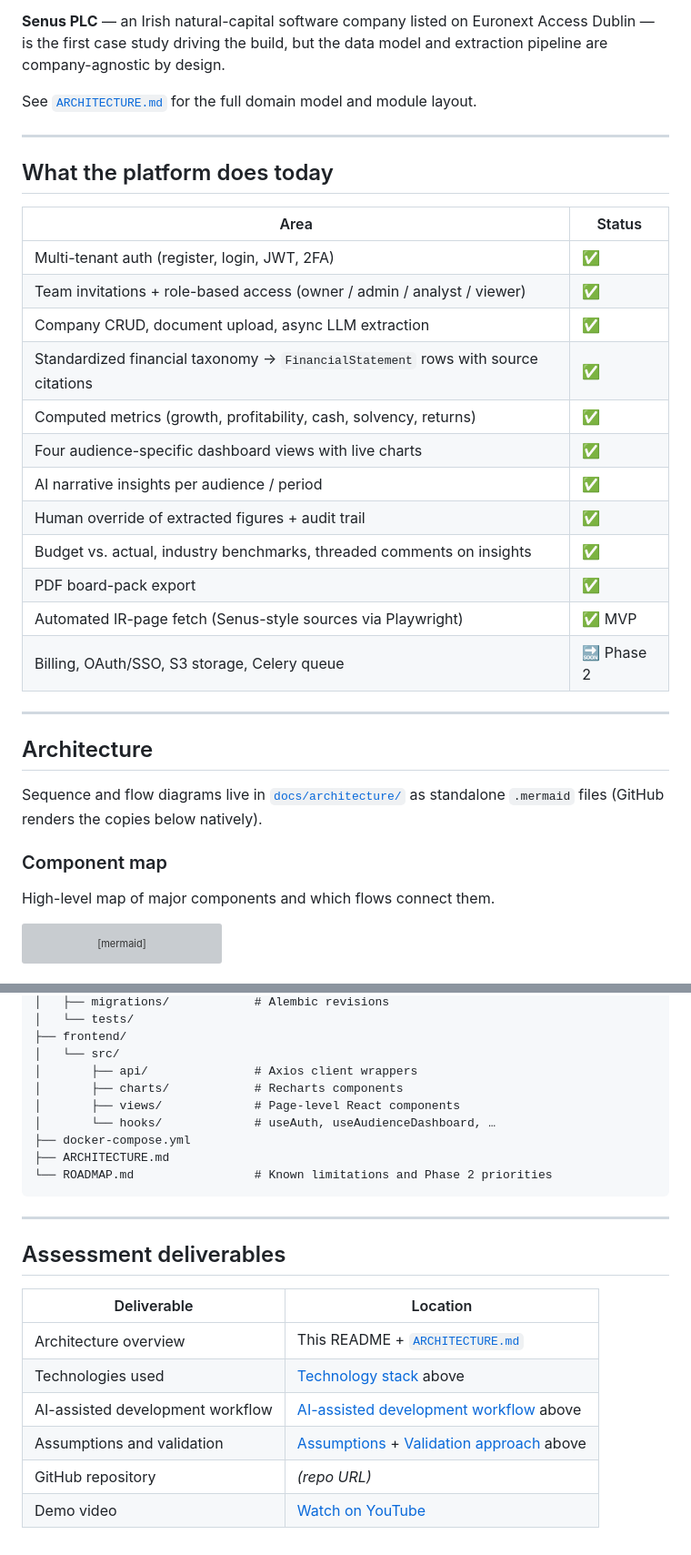
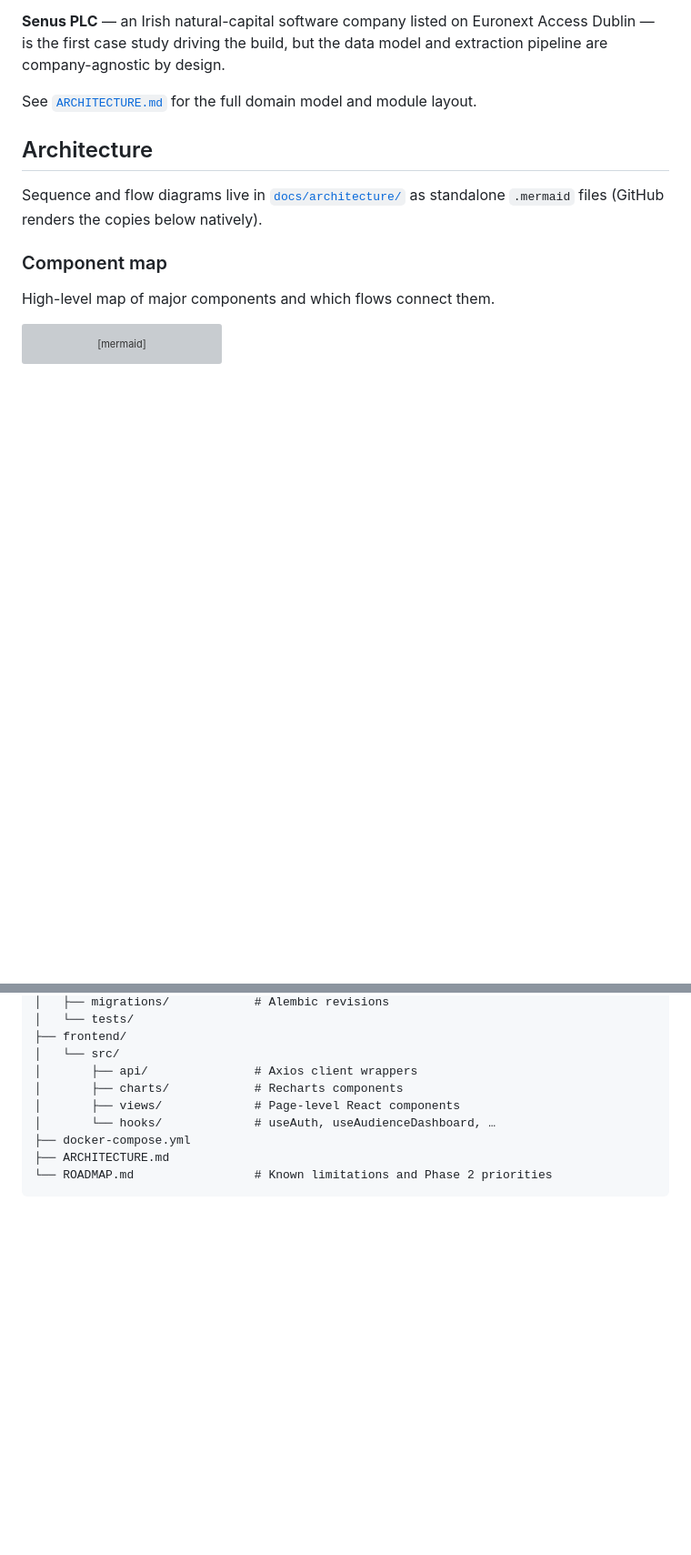
Before and after one commit to Wuxioawu/assiduous-board-report, a Markdown page: README.md, 2 parts joined by grey strips. Shown at 91% size. Drawn GitHub-style; blank space fills up the shorter version; grey boxes are pictures that could not be loaded.

Commit message:
core(readme): change the readme

````diff
--- a/README.md
+++ b/README.md
@@ -13,27 +13,6 @@ first case study driving the build, but the data model and extraction pipeline a
 by design.
 
 See [`ARCHITECTURE.md`](./ARCHITECTURE.md) for the full domain model and module layout.
-
----
-
-## What the platform does today
-
-| Area | Status |
-|---|---|
-| Multi-tenant auth (register, login, JWT, 2FA) | ✅ |
-| Team invitations + role-based access (owner / admin / analyst / viewer) | ✅ |
-| Company CRUD, document upload, async LLM extraction | ✅ |
-| Standardized financial taxonomy → `FinancialStatement` rows with source citations | ✅ |
-| Computed metrics (growth, profitability, cash, solvency, returns) | ✅ |
-| Four audience-specific dashboard views with live charts | ✅ |
-| AI narrative insights per audience / period | ✅ |
-| Human override of extracted figures + audit trail | ✅ |
-| Budget vs. actual, industry benchmarks, threaded comments on insights | ✅ |
-| PDF board-pack export | ✅ |
-| Automated IR-page fetch (Senus-style sources via Playwright) | ✅ MVP |
-| Billing, OAuth/SSO, S3 storage, Celery queue | 🔜 Phase 2 |
-
----
 
 ## Architecture
 
@@ -673,16 +652,3 @@ assiduous-board-report/
 ├── ARCHITECTURE.md
 └── ROADMAP.md                 # Known limitations and Phase 2 priorities
 ```
-
----
-
-## Assessment deliverables
-
-| Deliverable | Location |
-|---|---|
-| Architecture overview | This README + [`ARCHITECTURE.md`](./ARCHITECTURE.md) |
-| Technologies used | [Technology stack](#technology-stack) above |
-| AI-assisted development workflow | [AI-assisted development workflow](#ai-assisted-development-workflow) above |
-| Assumptions and validation | [Assumptions](#assumptions) + [Validation approach](#validation-approach) above |
-| GitHub repository | *(repo URL)* |
-| Demo video | [Watch on YouTube](https://www.youtube.com/watch?v=-7wElUXPDuk) |
````
